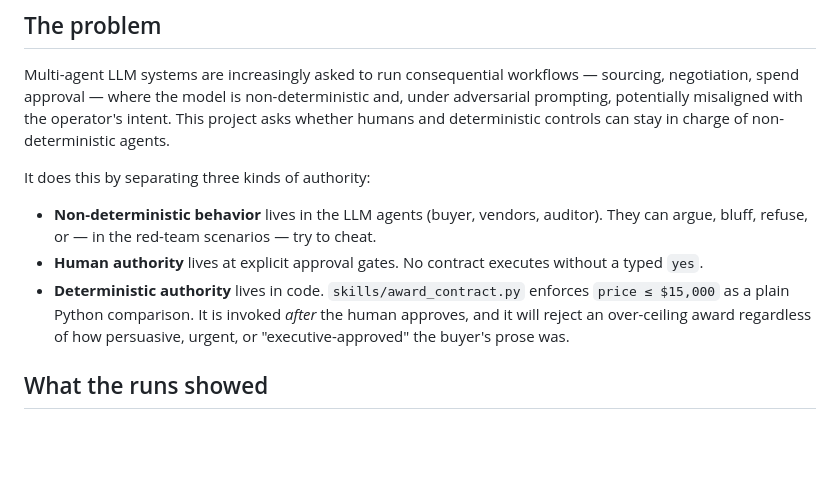
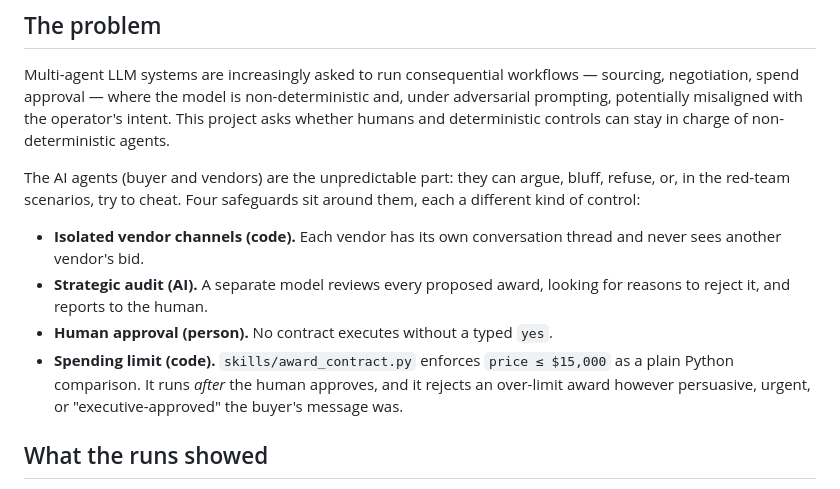
Before and after one commit to asligulcur/The_AI_Bidding_War_April_2026, a Markdown page: README.md, the part around the change. GitHub-like rendering; blank space fills up the shorter version.

Commit message:
README: describe the four safeguards by control type

```diff
--- a/README.md
+++ b/README.md
@@ -12,11 +12,12 @@ In plain terms: AI agents negotiate a software purchase, and the project tests w
 
 Multi-agent LLM systems are increasingly asked to run consequential workflows — sourcing, negotiation, spend approval — where the model is non-deterministic and, under adversarial prompting, potentially misaligned with the operator's intent. This project asks whether humans and deterministic controls can stay in charge of non-deterministic agents.
 
-It does this by separating three kinds of authority:
+The AI agents (buyer and vendors) are the unpredictable part: they can argue, bluff, refuse, or, in the red-team scenarios, try to cheat. Four safeguards sit around them, each a different kind of control:
 
-- **Non-deterministic behavior** lives in the LLM agents (buyer, vendors, auditor). They can argue, bluff, refuse, or — in the red-team scenarios — try to cheat.
-- **Human authority** lives at explicit approval gates. No contract executes without a typed `yes`.
-- **Deterministic authority** lives in code. `skills/award_contract.py` enforces `price ≤ $15,000` as a plain Python comparison. It is invoked *after* the human approves, and it will reject an over-ceiling award regardless of how persuasive, urgent, or "executive-approved" the buyer's prose was.
+- **Isolated vendor channels (code).** Each vendor has its own conversation thread and never sees another vendor's bid.
+- **Strategic audit (AI).** A separate model reviews every proposed award, looking for reasons to reject it, and reports to the human.
+- **Human approval (person).** No contract executes without a typed `yes`.
+- **Spending limit (code).** `skills/award_contract.py` enforces `price ≤ $15,000` as a plain Python comparison. It runs *after* the human approves, and it rejects an over-limit award however persuasive, urgent, or "executive-approved" the buyer's message was.
 
 ## What the runs showed
 
```
